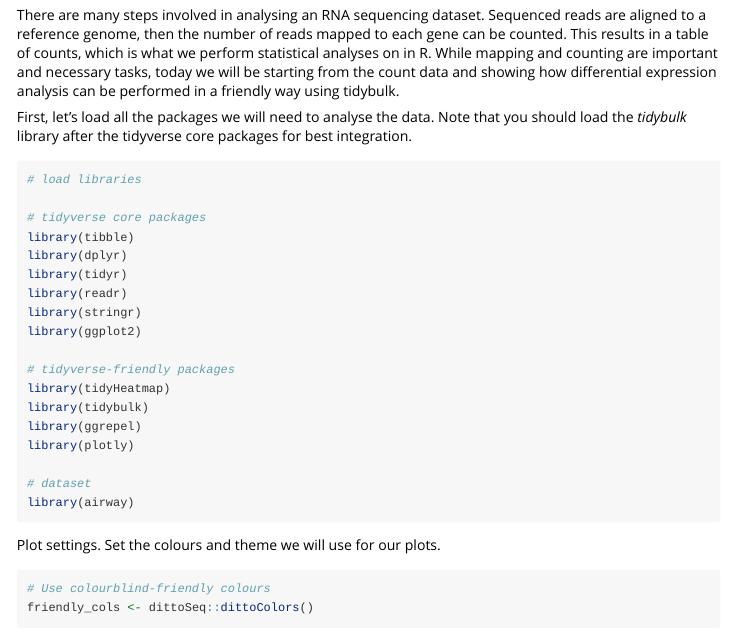
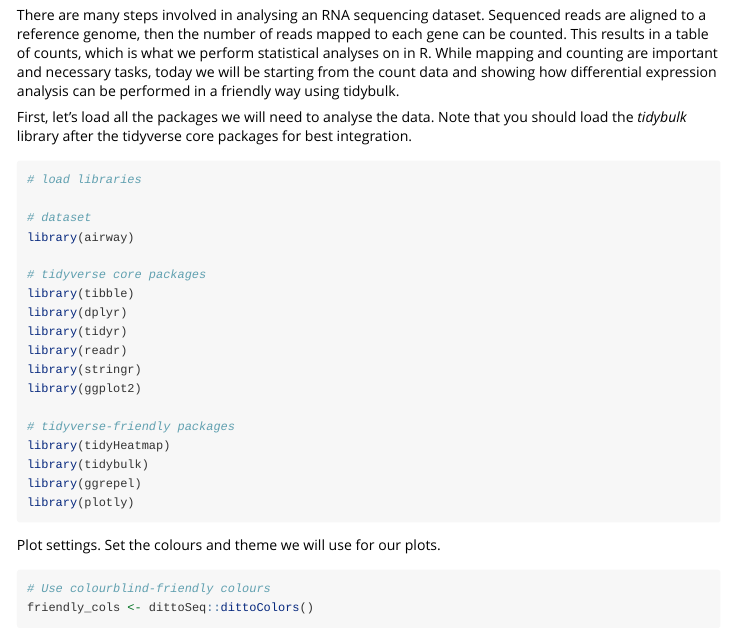
Before and after one commit to stemangiola/rpharma2020_tidytranscriptomics, an R Markdown document (vignettes/tidytranscriptomics.Rmd): the page in a window 1100 px wide, from 770 px down. Rendered offline with R 4.5, knitr and Pandoc, with nearby package versions; some code elsewhere in the file could not run offline; a font, style sheet, LaTeX package, included part or bibliography that could not be used is replaced or left out; long lines of code are wrapped.

Commit message:
Load airway before tidybulk to avoid clash of rename function
As discussed here https://github.com/stemangiola/rpharma2020_tidytranscriptomics/issues/17

airway imports plyr and if is loaded after tidybulk, plyr rename has the priority over tidybulk rename.

````diff
--- a/vignettes/tidytranscriptomics.Rmd
+++ b/vignettes/tidytranscriptomics.Rmd
@@ -45,6 +45,9 @@ First, let’s load all the packages we will need to analyse the data. Note that
 ```{r message=FALSE, warning=FALSE}
 # load libraries
 
+# dataset
+library(airway)
+
 # tidyverse core packages
 library(tibble)
 library(dplyr)
@@ -58,9 +61,6 @@ library(tidyHeatmap)
 library(tidybulk)
 library(ggrepel)
 library(plotly)
-
-# dataset
-library(airway)
 ```
 
 Plot settings. Set the colours and theme we will use for our plots.
````
